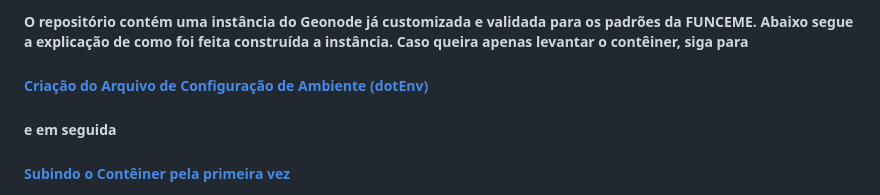
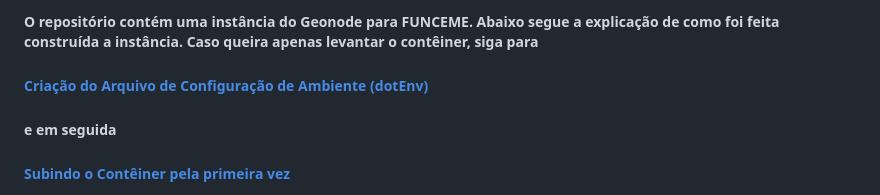
Before and after one commit to hudjinn/geonode, a Markdown page: README.md, the part around the change printed below. Drawn GitHub-style.

Commit message:
correção no README

```diff
--- a/README.md
+++ b/README.md
@@ -3,5 +2,5 @@
 
-##### O repositório contém uma instância do Geonode já customizada e validada para os padrões da FUNCEME. Abaixo segue a explicação de como foi feita construída a instância. Caso queira apenas levantar o contêiner, siga para
+##### O repositório contém uma instância do Geonode para FUNCEME. Abaixo segue a explicação de como foi feita construída a instância. Caso queira apenas levantar o contêiner, siga para
 
 ##### [Criação do Arquivo de Configuração de Ambiente (dotEnv)](#criação-do-arquivo-de-configuração-de-ambiente-dotenv)
 
```
Also changed, not shown: other parts of README.md (+1 -2 lines).
